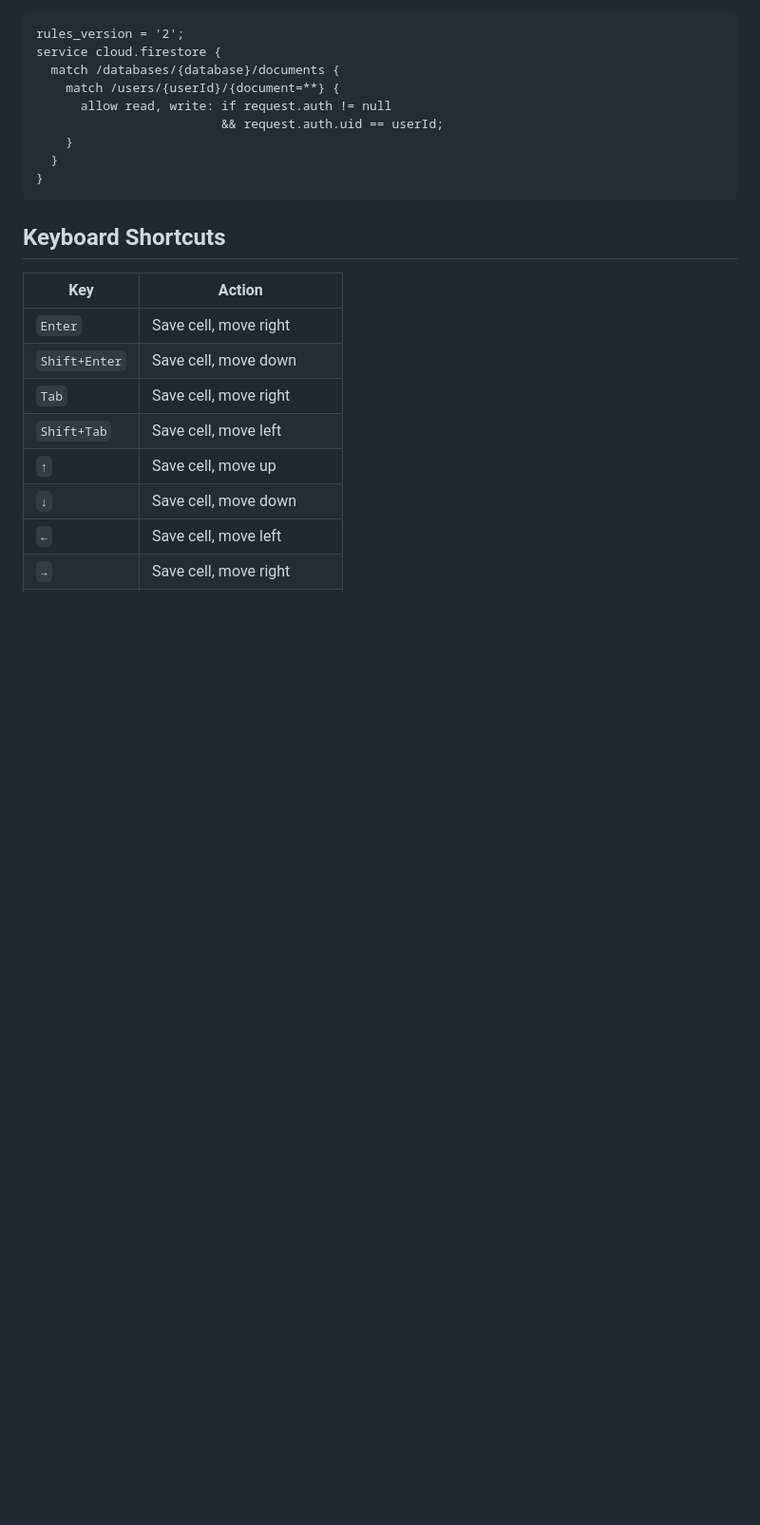
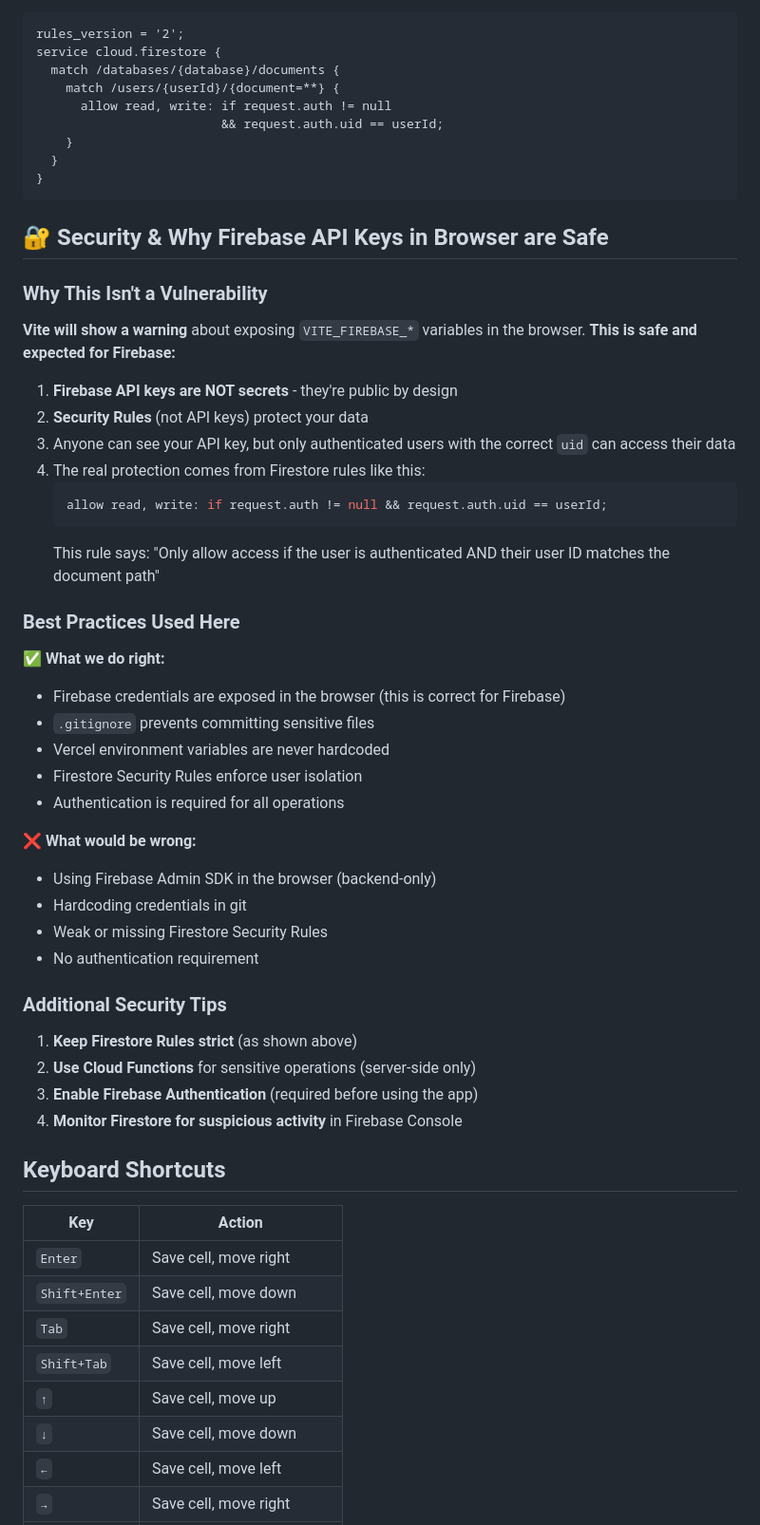
Before and after one commit to MAXSTEEL003/businessrecorder, a Markdown page: README.md, the part around the change. Shown at 95% size. GitHub-like rendering; blank space fills up the shorter version.

Commit message:
docs: Add security section explaining Firebase API key exposure
- Clarify why Vite warning about exposing VITE_FIREBASE_* vars is safe
- Explain that Firebase API keys are not secrets - they're public by design
- Detail how Firestore Security Rules provide the real protection
- Show the user isolation pattern (request.auth.uid == userId)
- List security best practices for the project
- Explain when to use Cloud Functions for sensitive operations

````diff
--- a/README.md
+++ b/README.md
@@ -99,6 +99,43 @@ service cloud.firestore {
 }
 ```
 
+## 🔐 Security & Why Firebase API Keys in Browser are Safe
+
+### Why This Isn't a Vulnerability
+
+**Vite will show a warning** about exposing `VITE_FIREBASE_*` variables in the browser. **This is safe and expected for Firebase:**
+
+1. **Firebase API keys are NOT secrets** - they're public by design
+2. **Security Rules** (not API keys) protect your data
+3. Anyone can see your API key, but only authenticated users with the correct `uid` can access their data
+4. The real protection comes from Firestore rules like this:
+   ```javascript
+   allow read, write: if request.auth != null && request.auth.uid == userId;
+   ```
+   This rule says: "Only allow access if the user is authenticated AND their user ID matches the document path"
+
+### Best Practices Used Here
+
+✅ **What we do right:**
+- Firebase credentials are exposed in the browser (this is correct for Firebase)
+- `.gitignore` prevents committing sensitive files
+- Vercel environment variables are never hardcoded
+- Firestore Security Rules enforce user isolation
+- Authentication is required for all operations
+
+❌ **What would be wrong:**
+- Using Firebase Admin SDK in the browser (backend-only)
+- Hardcoding credentials in git
+- Weak or missing Firestore Security Rules
+- No authentication requirement
+
+### Additional Security Tips
+
+1. **Keep Firestore Rules strict** (as shown above)
+2. **Use Cloud Functions** for sensitive operations (server-side only)
+3. **Enable Firebase Authentication** (required before using the app)
+4. **Monitor Firestore for suspicious activity** in Firebase Console
+
 ## Keyboard Shortcuts
 
 | Key | Action |
````
